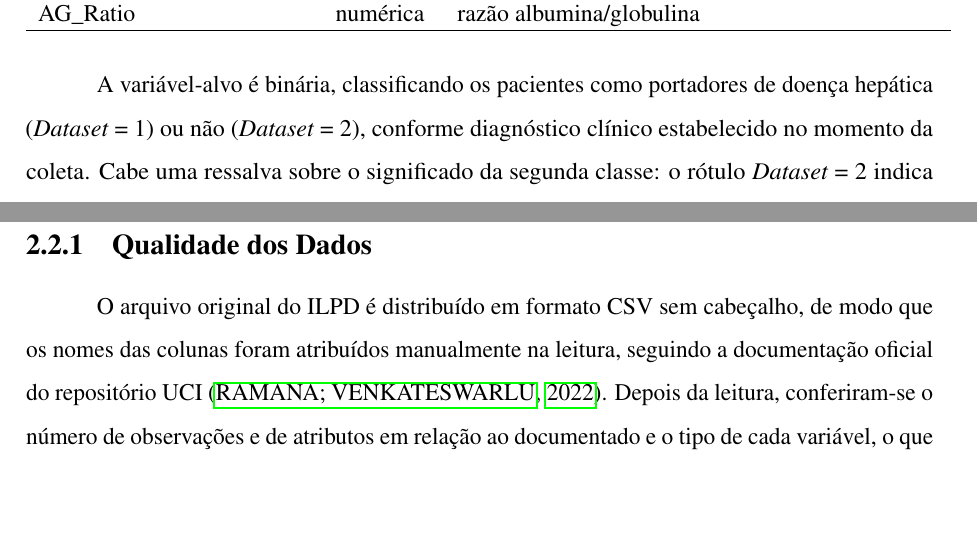
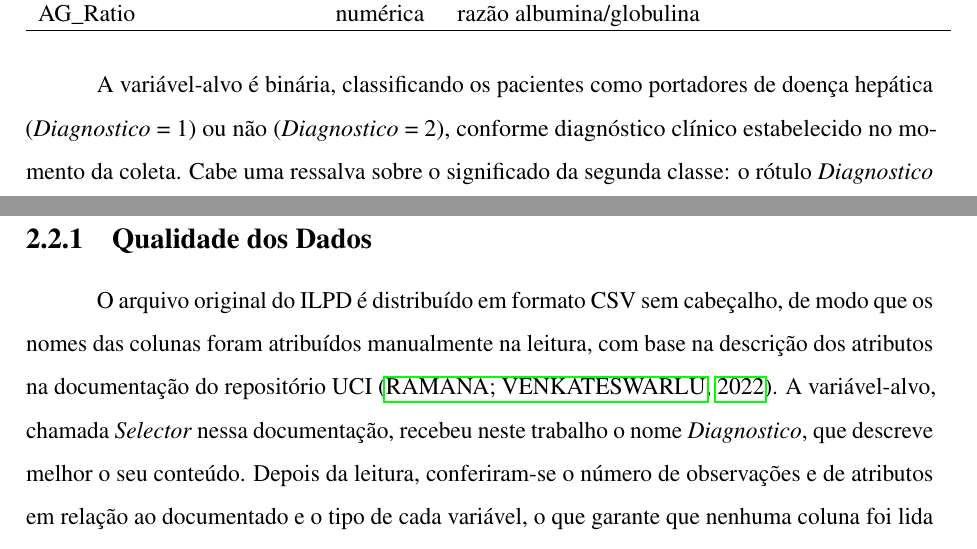
Before and after one commit to Pedro-Cesar-Rocha/tcc-ilpd-interpretabilidade, a LaTeX document (latex/monografia.tex, which reads latex/textuais/cap4-metodologia.tex): two parts of pages 33 and 34 of 62, joined at a grey line, cut so that both start at the same text, the shorter picture padded with empty space. Compiled offline with pdfLaTeX.

Commit message:
Renomeia a variavel-alvo de Dataset para Diagnostico
O nome Dataset vinha da versao do ILPD no Kaggle; na documentacao da UCI
a variavel-alvo se chama Selector. Atualiza scripts, README e Metodologia.

```diff
--- a/latex/textuais/cap4-metodologia.tex
+++ b/latex/textuais/cap4-metodologia.tex
@@ -30,7 +30,7 @@ AG\_Ratio                   & numérica    & razão albumina/globulina \\
 \end{tabular}
 \end{table}
 
-A variável-alvo é binária, classificando os pacientes como portadores de doença hepática (\textit{Dataset} = 1) ou não (\textit{Dataset} = 2), conforme diagnóstico clínico estabelecido no momento da coleta. Cabe uma ressalva sobre o significado da segunda classe: o rótulo \textit{Dataset} = 2 indica apenas que o paciente não recebeu diagnóstico de doença hepática no momento da coleta, e não que ele seja comprovadamente saudável. Essa distinção é relevante porque todos os indivíduos da base passaram por exames laboratoriais hepáticos, o que sugere que havia alguma suspeita clínica inicial mesmo nos casos sem diagnóstico confirmado. Ao longo deste trabalho, por simplicidade de redação, os pacientes com \textit{Dataset} = 2 serão chamados de ``saudáveis'' ou ``não doentes'', mas o leitor deve ter em mente que o termo se refere à ausência de diagnóstico registrado, e não a um estado de saúde verificado.
+A variável-alvo é binária, classificando os pacientes como portadores de doença hepática (\textit{Diagnostico} = 1) ou não (\textit{Diagnostico} = 2), conforme diagnóstico clínico estabelecido no momento da coleta. Cabe uma ressalva sobre o significado da segunda classe: o rótulo \textit{Diagnostico} = 2 indica apenas que o paciente não recebeu diagnóstico de doença hepática no momento da coleta, e não que ele seja comprovadamente saudável. Essa distinção é relevante porque todos os indivíduos da base passaram por exames laboratoriais hepáticos, o que sugere que havia alguma suspeita clínica inicial mesmo nos casos sem diagnóstico confirmado. Ao longo deste trabalho, por simplicidade de redação, os pacientes com \textit{Diagnostico} = 2 serão chamados de ``saudáveis'' ou ``não doentes'', mas o leitor deve ter em mente que o termo se refere à ausência de diagnóstico registrado, e não a um estado de saúde verificado.
 
 \subsection{Distribuição das Classes e Limitações}
 
@@ -42,7 +42,7 @@ Antes de qualquer transformação dos dados ou do treinamento de modelos, foi fe
 
 \subsection{Qualidade dos Dados}
 
-O arquivo original do ILPD é distribuído em formato CSV sem cabeçalho, de modo que os nomes das colunas foram atribuídos manualmente na leitura, seguindo a documentação oficial do repositório UCI \cite{ramana2022ilpd}. Depois da leitura, conferiram-se o número de observações e de atributos em relação ao documentado e o tipo de cada variável, o que garante que nenhuma coluna foi lida com tipo errado, como uma variável numérica interpretada como texto por causa de um caractere inválido. Verificaram-se também a quantidade de valores ausentes em cada variável e a presença de registros exatamente duplicados, isto é, linhas idênticas em todos os atributos, inclusive na variável-alvo. Nesta etapa exploratória, as duplicatas foram apenas identificadas e mantidas, para que as estatísticas descritivas refletissem a base original tal como é distribuída. O tratamento dos valores ausentes e dos registros duplicados é descrito na Seção~\ref{sec:preproc_duplicatas} e na Seção~\ref{sec:padronizacao}, e os resultados dessa verificação são apresentados no Capítulo~\ref{cap:resultados}.
+O arquivo original do ILPD é distribuído em formato CSV sem cabeçalho, de modo que os nomes das colunas foram atribuídos manualmente na leitura, com base na descrição dos atributos na documentação do repositório UCI \cite{ramana2022ilpd}. A variável-alvo, chamada \textit{Selector} nessa documentação, recebeu neste trabalho o nome \textit{Diagnostico}, que descreve melhor o seu conteúdo. Depois da leitura, conferiram-se o número de observações e de atributos em relação ao documentado e o tipo de cada variável, o que garante que nenhuma coluna foi lida com tipo errado, como uma variável numérica interpretada como texto por causa de um caractere inválido. Verificaram-se também a quantidade de valores ausentes em cada variável e a presença de registros exatamente duplicados, isto é, linhas idênticas em todos os atributos, inclusive na variável-alvo. Nesta etapa exploratória, as duplicatas foram apenas identificadas e mantidas, para que as estatísticas descritivas refletissem a base original tal como é distribuída. O tratamento dos valores ausentes e dos registros duplicados é descrito na Seção~\ref{sec:preproc_duplicatas} e na Seção~\ref{sec:padronizacao}, e os resultados dessa verificação são apresentados no Capítulo~\ref{cap:resultados}.
 
 \subsection{Distribuição da Variável-Alvo e do Sexo}
 
```
Also changed, not shown: README.md, 6 other files.
